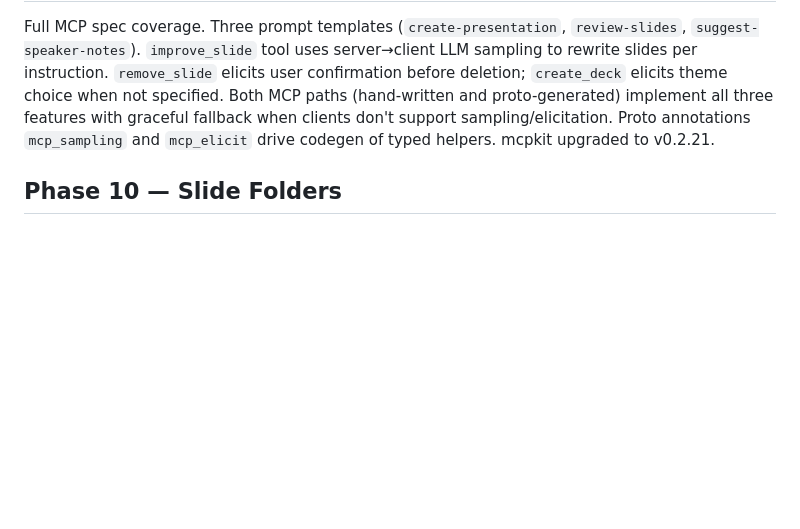
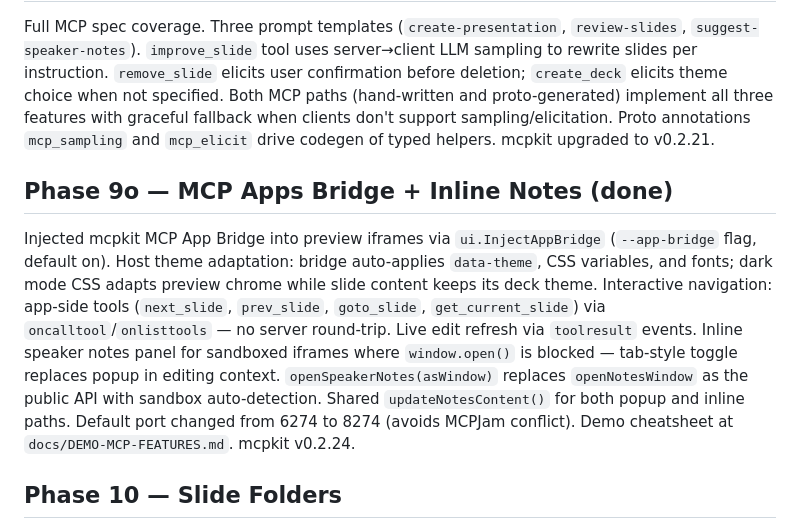
Before and after one commit to panyam/slyds, a Markdown page: ROADMAP.md, the part around the change. GitHub-like rendering; blank space fills up the shorter version.

```diff
--- a/ROADMAP.md
+++ b/ROADMAP.md
@@ -81,6 +81,9 @@ Proto definition (`proto/slyds/v1/`) with all 12 tools, 7 resources, and 3 promp
 ## Phase 9n — MCP Prompts, Sampling, Elicitation (done)
 Full MCP spec coverage. Three prompt templates (`create-presentation`, `review-slides`, `suggest-speaker-notes`). `improve_slide` tool uses server→client LLM sampling to rewrite slides per instruction. `remove_slide` elicits user confirmation before deletion; `create_deck` elicits theme choice when not specified. Both MCP paths (hand-written and proto-generated) implement all three features with graceful fallback when clients don't support sampling/elicitation. Proto annotations `mcp_sampling` and `mcp_elicit` drive codegen of typed helpers. mcpkit upgraded to v0.2.21.
 
+## Phase 9o — MCP Apps Bridge + Inline Notes (done)
+Injected mcpkit MCP App Bridge into preview iframes via `ui.InjectAppBridge` (`--app-bridge` flag, default on). Host theme adaptation: bridge auto-applies `data-theme`, CSS variables, and fonts; dark mode CSS adapts preview chrome while slide content keeps its deck theme. Interactive navigation: app-side tools (`next_slide`, `prev_slide`, `goto_slide`, `get_current_slide`) via `oncalltool`/`onlisttools` — no server round-trip. Live edit refresh via `toolresult` events. Inline speaker notes panel for sandboxed iframes where `window.open()` is blocked — tab-style toggle replaces popup in editing context. `openSpeakerNotes(asWindow)` replaces `openNotesWindow` as the public API with sandbox auto-detection. Shared `updateNotesContent()` for both popup and inline paths. Default port changed from 6274 to 8274 (avoids MCPJam conflict). Demo cheatsheet at `docs/DEMO-MCP-FEATURES.md`. mcpkit v0.2.24.
+
 ## Phase 10 — Slide Folders
 Support `slides/03-name/slide.html` with co-located assets (images, per-slide CSS). Auto-detect folder vs file slides.
 
```
Also changed, not shown: CLAUDE.md (+5 -1 lines), NEXTSTEPS.md (+3 -0 lines).
